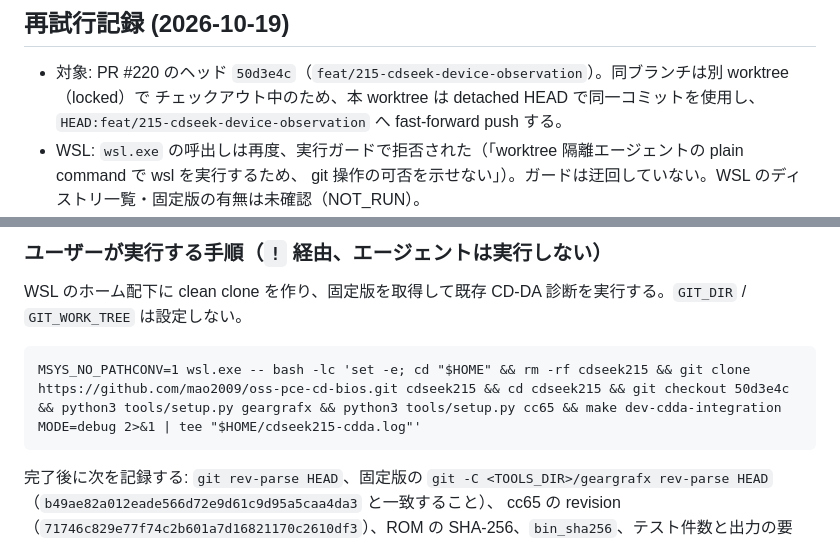
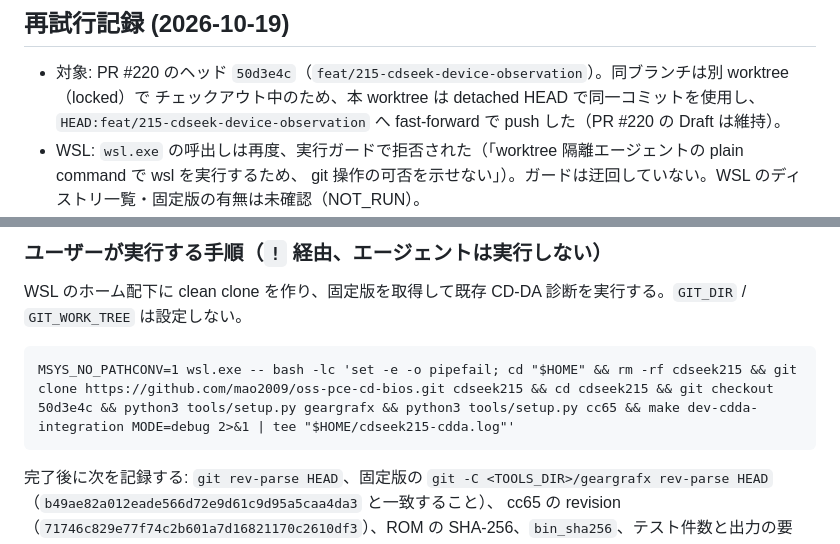
Before and after one commit to mao2009/oss-pce-cd-bios, a Markdown page: docs/cdseek-device-observation.md, 2 parts joined by grey strips. Drawn GitHub-style.

Commit message:
docs: 独立レビュー指摘を反映し再試行手順の失敗検知を修正 (#215)
- 手順の bash に pipefail を追加し、tee 経由で make が失敗しても成功扱いにならないようにした
- 「push する」の記述を実施済みの事実に合わせて修正

Co-Authored-By: Claude Haiku 5.5 <noreply@anthropic.com>

````diff
--- a/docs/cdseek-device-observation.md
+++ b/docs/cdseek-device-observation.md
@@ -35,7 +35,7 @@ System Card API の意味とは別物である。
 
 - 対象: PR #220 のヘッド `50d3e4c`（`feat/215-cdseek-device-observation`）。同ブランチは別 worktree（locked）で
   チェックアウト中のため、本 worktree は detached HEAD で同一コミットを使用し、`HEAD:feat/215-cdseek-device-observation` へ
-  fast-forward push する。
+  fast-forward で push した（PR #220 の Draft は維持）。
 - WSL: `wsl.exe` の呼出しは再度、実行ガードで拒否された（「worktree 隔離エージェントの plain command で wsl を実行するため、
   git 操作の可否を示せない」）。ガードは迂回していない。WSL のディストリ一覧・固定版の有無は未確認（NOT_RUN）。
 - Windows 側: `make` / `ca65` / `ld65` は PATH に無し（従来どおり）。`<repo>/rom/Geargrafx/Geargrafx.exe` は
@@ -49,7 +49,7 @@ System Card API の意味とは別物である。
 WSL のホーム配下に clean clone を作り、固定版を取得して既存 CD-DA 診断を実行する。`GIT_DIR` / `GIT_WORK_TREE` は設定しない。
 
 ```
-MSYS_NO_PATHCONV=1 wsl.exe -- bash -lc 'set -e; cd "$HOME" && rm -rf cdseek215 && git clone https://github.com/mao2009/oss-pce-cd-bios.git cdseek215 && cd cdseek215 && git checkout 50d3e4c && python3 tools/setup.py geargrafx && python3 tools/setup.py cc65 && make dev-cdda-integration MODE=debug 2>&1 | tee "$HOME/cdseek215-cdda.log"'
+MSYS_NO_PATHCONV=1 wsl.exe -- bash -lc 'set -e -o pipefail; cd "$HOME" && rm -rf cdseek215 && git clone https://github.com/mao2009/oss-pce-cd-bios.git cdseek215 && cd cdseek215 && git checkout 50d3e4c && python3 tools/setup.py geargrafx && python3 tools/setup.py cc65 && make dev-cdda-integration MODE=debug 2>&1 | tee "$HOME/cdseek215-cdda.log"'
 ```
 
 完了後に次を記録する: `git rev-parse HEAD`、固定版の `git -C <TOOLS_DIR>/geargrafx rev-parse HEAD`（`b49ae82a012eade566d72e9d61c9d95a5caa4da3` と一致すること）、
````
